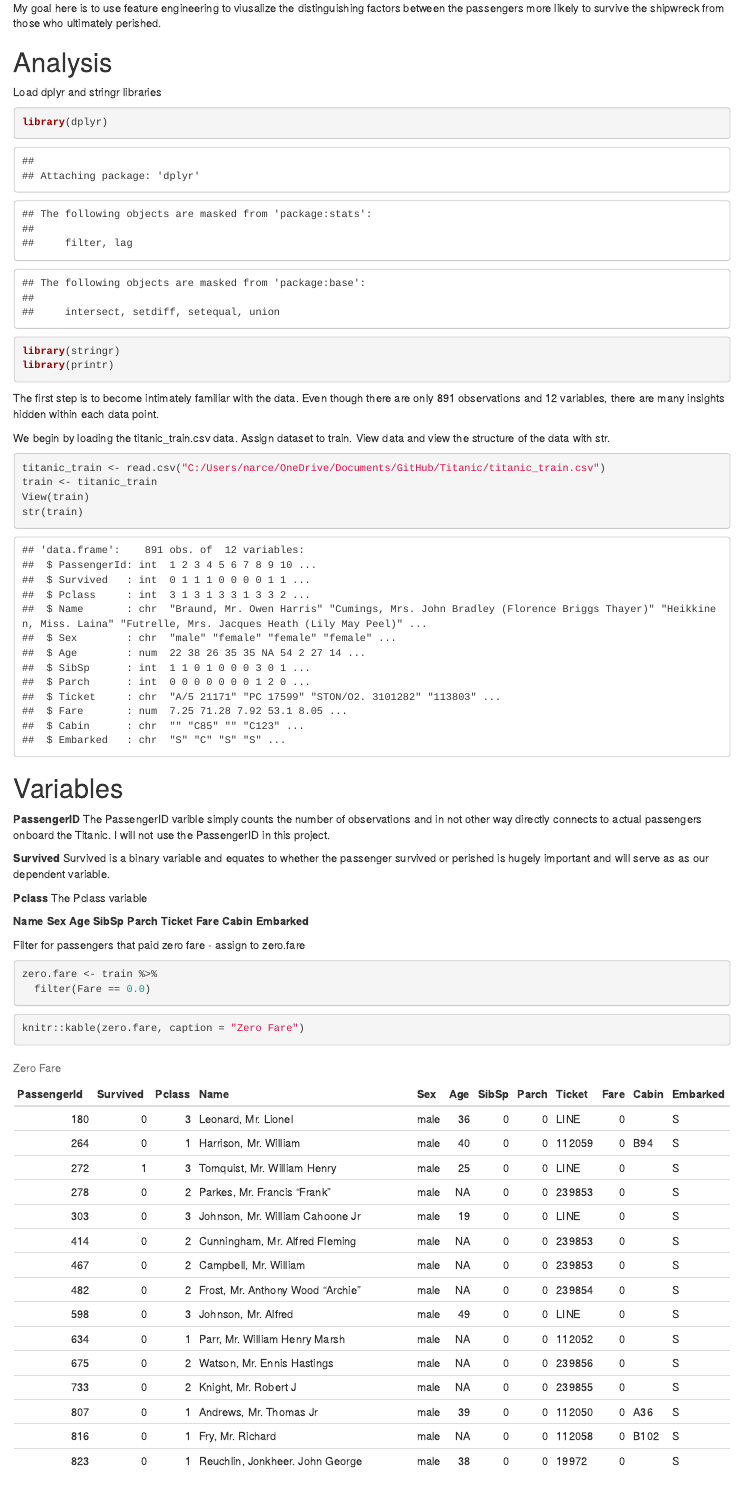
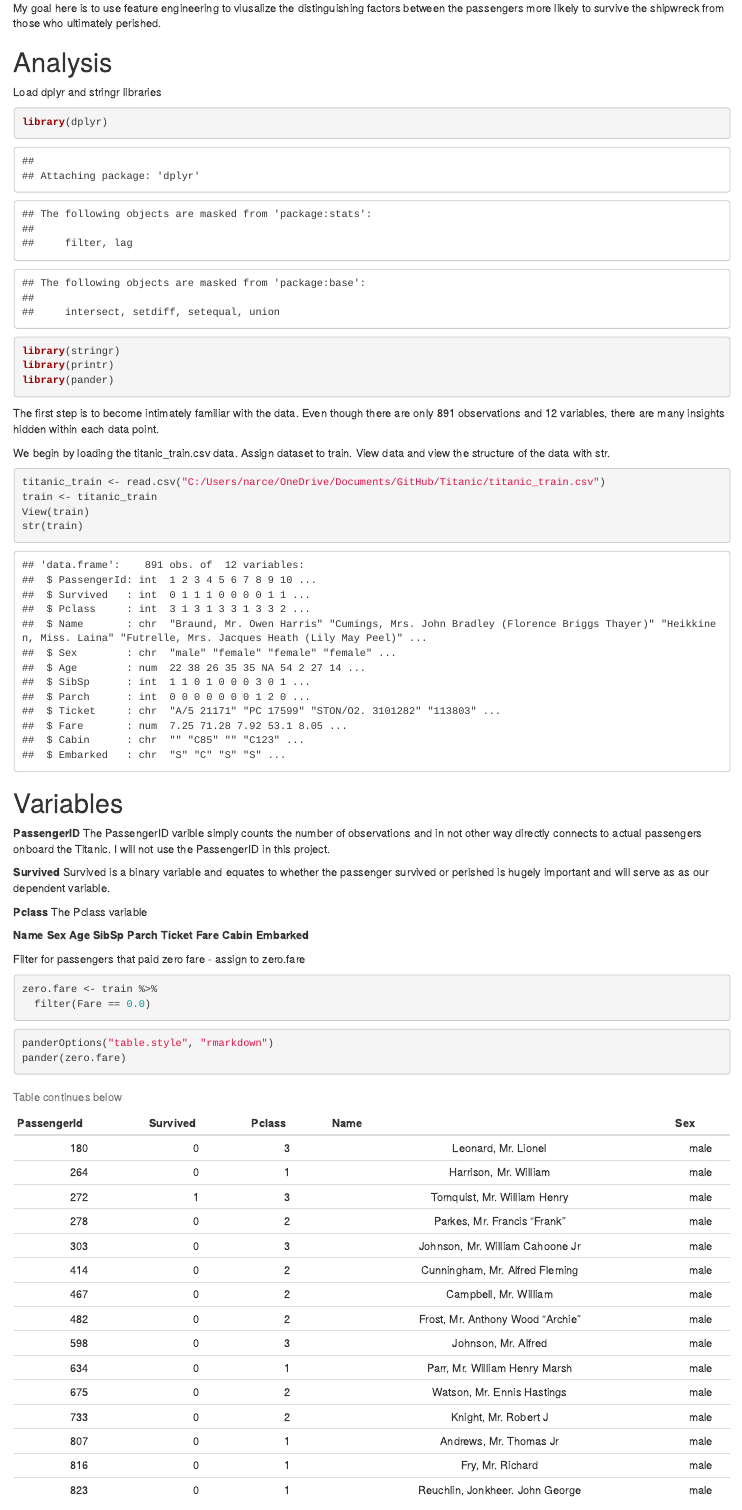
Before and after one commit to nreedus/Titanic_ML, an R Markdown document (TitanicRmd.Rmd): the page in a window 1100 px wide, from 290 px down. Rendered offline with R 4.5, knitr and Pandoc, with nearby package versions.

Commit message:
Titanic_ML
{r table, results='asis'}
panderOptions("table.style", "rmarkdown")
pander(zero.fare)

````diff
--- a/TitanicRmd.Rmd
+++ b/TitanicRmd.Rmd
@@ -21,6 +21,7 @@ Load dplyr and stringr libraries
 library(dplyr)
 library(stringr)
 library(printr)
+library(pander)
 ```
 The first step is to become intimately familiar with the data. Even though there are only 891 observations and 12 variables, there are many insights hidden within each data point.
 
@@ -61,5 +62,6 @@ zero.fare <- train %>%
   filter(Fare == 0.0)
 ```
 ```{r table, results='asis'}
-knitr::kable(zero.fare, caption = "Zero Fare")
+panderOptions("table.style", "rmarkdown")
+pander(zero.fare)
 ```
````
Also changed, not shown: TitanicRmd.html.
